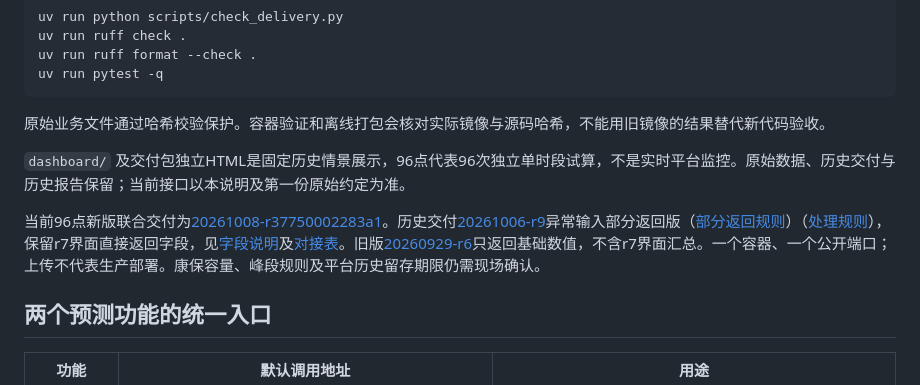
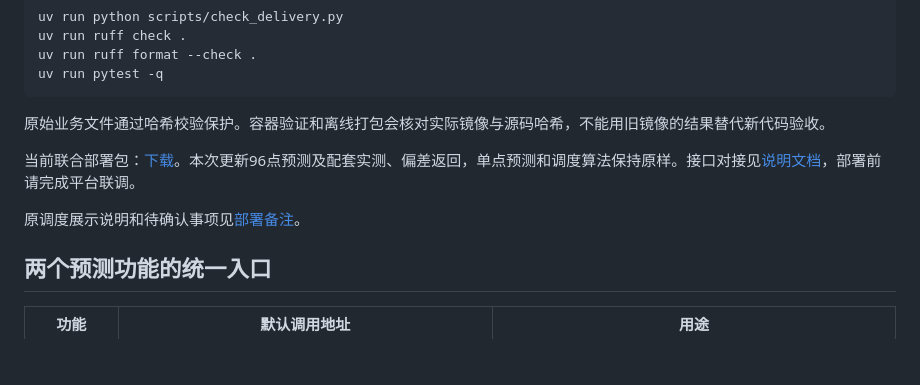
Before and after one commit to zhangqian-1/jingneng-fluxcast-combined-20261008, a Markdown page: README.md, the part around the change. Rendered like a GitHub page; blank space fills up the shorter version.

```diff
--- a/README.md
+++ b/README.md
@@ -59,9 +59,9 @@ uv run pytest -q
 
 原始业务文件通过哈希校验保护。容器验证和离线打包会核对实际镜像与源码哈希，不能用旧镜像的结果替代新代码验收。
 
-`dashboard/` 及交付包独立HTML是固定历史情景展示，96点代表96次独立单时段试算，不是实时平台监控。原始数据、历史交付与历史报告保留；当前接口以本说明及第一份原始约定为准。
+当前联合部署包：[下载](https://github.com/zhangqian-1/jingneng-fluxcast-combined-20261008/releases/tag/20261008-r37750002283a1)。本次更新96点预测及配套实测、偏差返回，单点预测和调度算法保持原样。接口对接见[说明文档](docs/96点预测与实测逐字段对接说明-20261009.md)，部署前请完成平台联调。
 
-当前96点新版联合交付为[20261008-r37750002283a1](https://github.com/zhangqian-1/jingneng-fluxcast-combined-20261008/releases/tag/20261008-r37750002283a1)。历史交付[20261006-r9](docs/交付下载-20261006-r9.md)异常输入部分返回版（[部分返回规则](docs/异常输入部分返回-20261006.md)）（[处理规则](docs/停机零负荷与负功率处理-20261006.md)），保留r7界面直接返回字段，见[字段说明](docs/界面变量直接返回-20261001.md)及[对接表](docs/调度界面对接契约表_提交版_20260929.xlsx)。旧版[20260929-r6](docs/交付下载-20260929-r6.md)只返回基础数值，不含r7界面汇总。一个容器、一个公开端口；上传不代表生产部署。康保容量、峰段规则及平台历史留存期限仍需现场确认。
+原调度展示说明和待确认事项见[部署备注](docs/原调度展示与部署备注.md)。
 
 ## 两个预测功能的统一入口
 
```
Also changed, not shown: docs/原调度展示与部署备注.md (added, +9 -0 lines).
